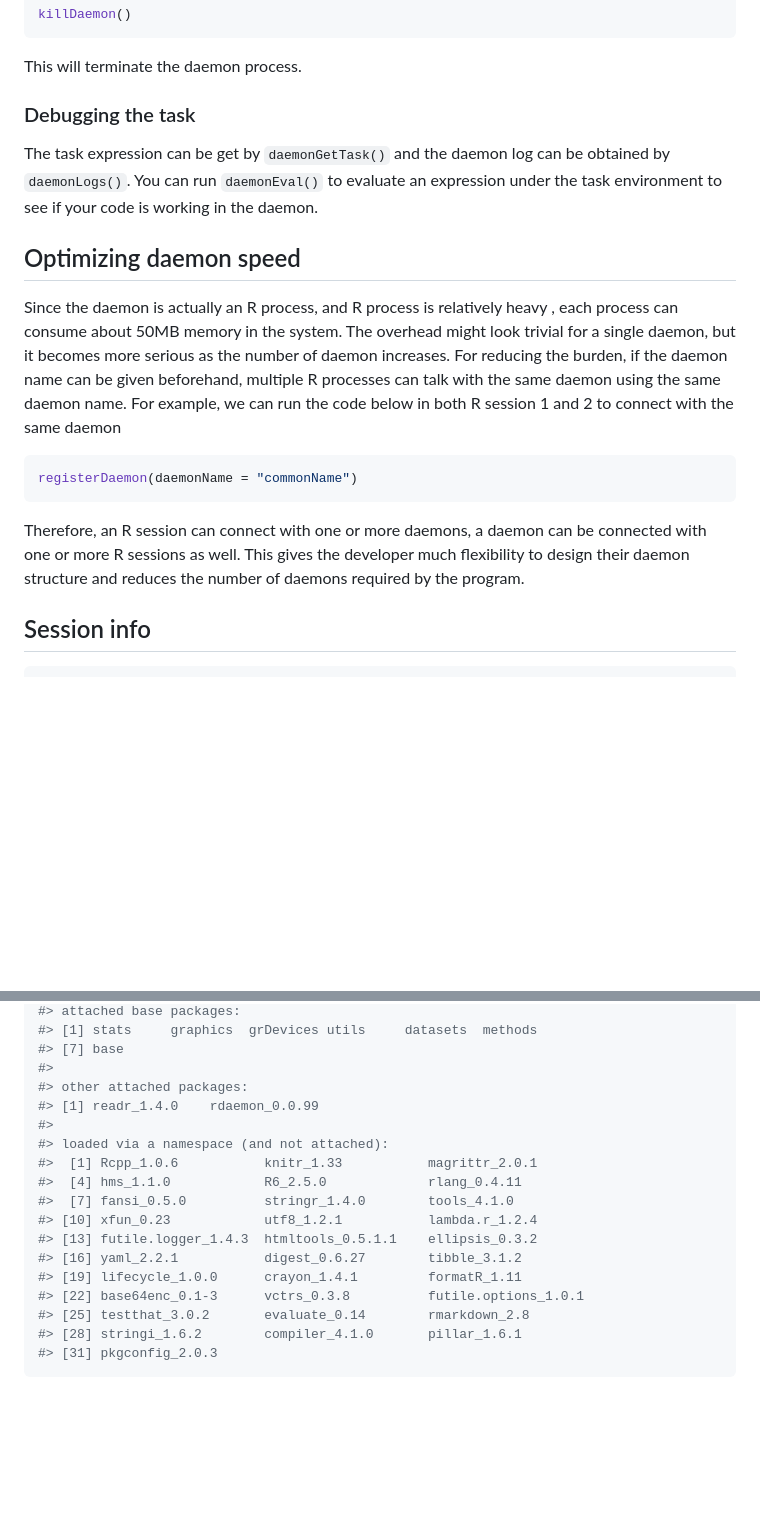
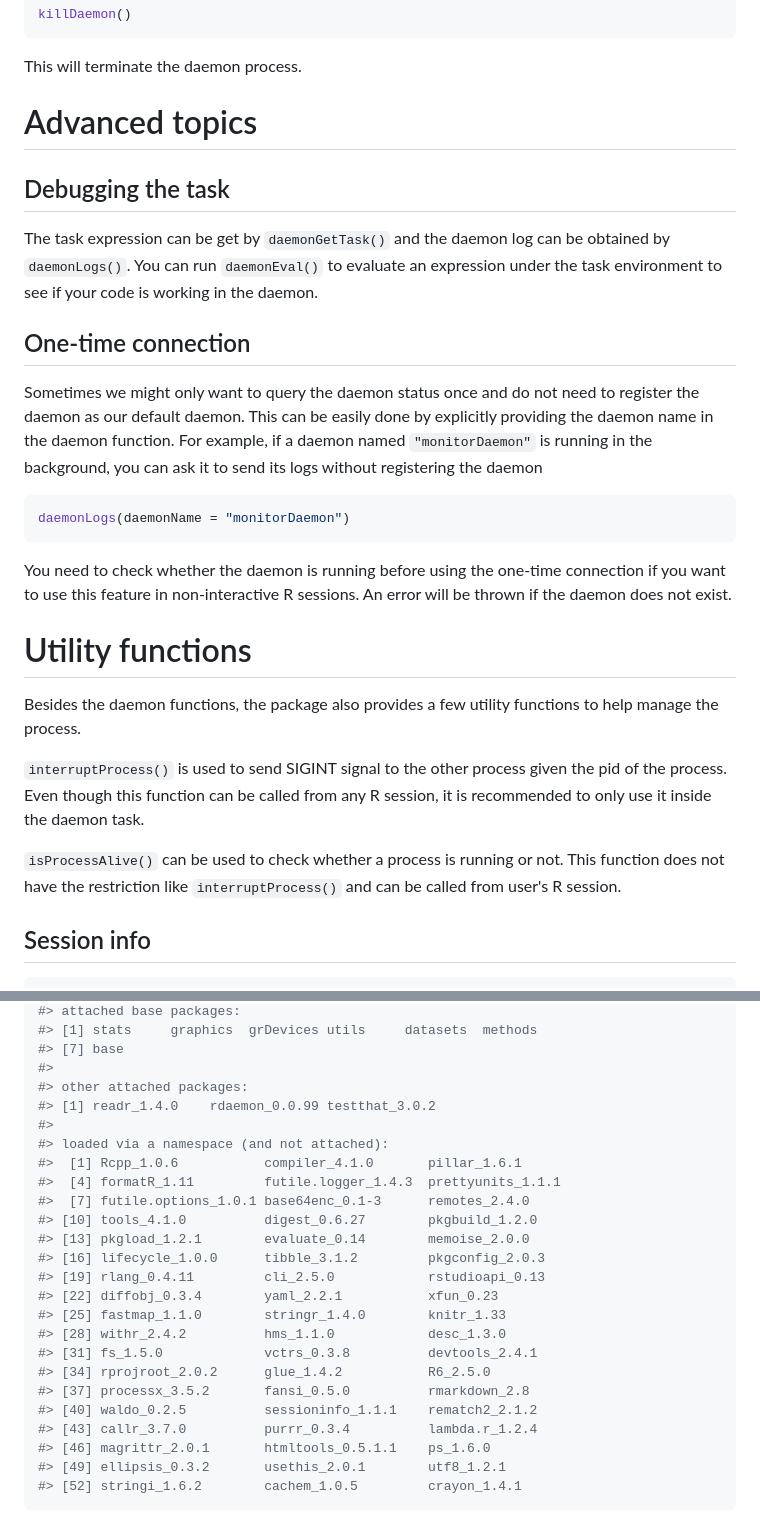
Before and after one commit to Jiefei-Wang/rdaemon, a Markdown page: README.md, 2 parts joined by grey strips. GitHub-like rendering; blank space fills up the shorter version.

````diff
--- a/README.md
+++ b/README.md
@@ -80,17 +114,26 @@ killDaemon()
 ```
 This will terminate the daemon process.
 
-### Debugging the task
+# Advanced topics
+## Debugging the task
 The task expression can be get by `daemonGetTask()` and the daemon log can be obtained by `daemonLogs()`. You can run `daemonEval()` to evaluate an expression under the task environment to see if your code is working in the daemon.
 
 
-## Optimizing daemon speed
-Since the daemon is actually an R process, and R process is relatively heavy , each process can consume about 50MB memory in the system. The overhead might look trivial for a single daemon, but it becomes more serious as the number of daemon increases. For reducing the burden, if the daemon name can be given beforehand, multiple R processes can talk with the same daemon using the same daemon name. For example, we can run the code below in both R session 1 and 2 to connect with the same daemon
+## One-time connection
+Sometimes we might only want to query the daemon status once and do not need to register the daemon as our default daemon. This can be easily done by explicitly providing the daemon name in the daemon function. For example, if a daemon named `"monitorDaemon"` is running in the background, you can ask it to send its logs without registering the daemon
 
 ```r
-registerDaemon(daemonName = "commonName")
+daemonLogs(daemonName = "monitorDaemon")
 ```
-Therefore, an R session can connect with one or more daemons, a daemon can be connected with one or more R sessions as well. This gives the developer much flexibility to design their daemon structure and reduces the number of daemons required by the program.
+You need to check whether the daemon is running before using the one-time connection if you want to use this feature in non-interactive R sessions. An error will be thrown if the daemon does not exist.
+
+# Utility functions
+Besides the daemon functions, the package also provides a few utility functions to help manage the process.
+
+`interruptProcess()` is used to send SIGINT signal to the other process given the pid of the process. Even though this function can be called from any R session, it is recommended to only use it inside the daemon task.
+
+`isProcessAlive()` can be used to check whether a process is running or not. This function does not have the restriction like `interruptProcess()` and can be called from user's R session.
+
 
 ## Session info
 
@@ -115,18 +158,25 @@ sessionInfo()
 #> [7] base
 #>
 #> other attached packages:
-#> [1] readr_1.4.0    rdaemon_0.0.99
+#> [1] readr_1.4.0    rdaemon_0.0.99 testthat_3.0.2
 #>
 #> loaded via a namespace (and not attached):
-#>  [1] Rcpp_1.0.6           knitr_1.33           magrittr_2.0.1
-#>  [4] hms_1.1.0            R6_2.5.0             rlang_0.4.11
-#>  [7] fansi_0.5.0          stringr_1.4.0        tools_4.1.0
-#> [10] xfun_0.23            utf8_1.2.1           lambda.r_1.2.4
-#> [13] futile.logger_1.4.3  htmltools_0.5.1.1    ellipsis_0.3.2
-#> [16] yaml_2.2.1           digest_0.6.27        tibble_3.1.2
-#> [19] lifecycle_1.0.0      crayon_1.4.1         formatR_1.11
-#> [22] base64enc_0.1-3      vctrs_0.3.8          futile.options_1.0.1
-#> [25] testthat_3.0.2       evaluate_0.14        rmarkdown_2.8
-#> [28] stringi_1.6.2        compiler_4.1.0       pillar_1.6.1
-#> [31] pkgconfig_2.0.3
+#>  [1] Rcpp_1.0.6           compiler_4.1.0       pillar_1.6.1
+#>  [4] formatR_1.11         futile.logger_1.4.3  prettyunits_1.1.1
+#>  [7] futile.options_1.0.1 base64enc_0.1-3      remotes_2.4.0
+#> [10] tools_4.1.0          digest_0.6.27        pkgbuild_1.2.0
+#> [13] pkgload_1.2.1        evaluate_0.14        memoise_2.0.0
+#> [16] lifecycle_1.0.0      tibble_3.1.2         pkgconfig_2.0.3
+#> [19] rlang_0.4.11         cli_2.5.0            rstudioapi_0.13
+#> [22] diffobj_0.3.4        yaml_2.2.1           xfun_0.23
+#> [25] fastmap_1.1.0        stringr_1.4.0        knitr_1.33
+#> [28] withr_2.4.2          hms_1.1.0            desc_1.3.0
+#> [31] fs_1.5.0             vctrs_0.3.8          devtools_2.4.1
+#> [34] rprojroot_2.0.2      glue_1.4.2           R6_2.5.0
+#> [37] processx_3.5.2       fansi_0.5.0          rmarkdown_2.8
+#> [40] waldo_0.2.5          sessioninfo_1.1.1    rematch2_2.1.2
+#> [43] callr_3.7.0          purrr_0.3.4          lambda.r_1.2.4
+#> [46] magrittr_2.0.1       htmltools_0.5.1.1    ps_1.6.0
+#> [49] ellipsis_0.3.2       usethis_2.0.1        utf8_1.2.1
+#> [52] stringi_1.6.2        cachem_1.0.5         crayon_1.4.1
 ```
````
Also changed, not shown: other parts of README.md (+55 -21 lines), vignettes/framework.jpg (added), 2 other files.
